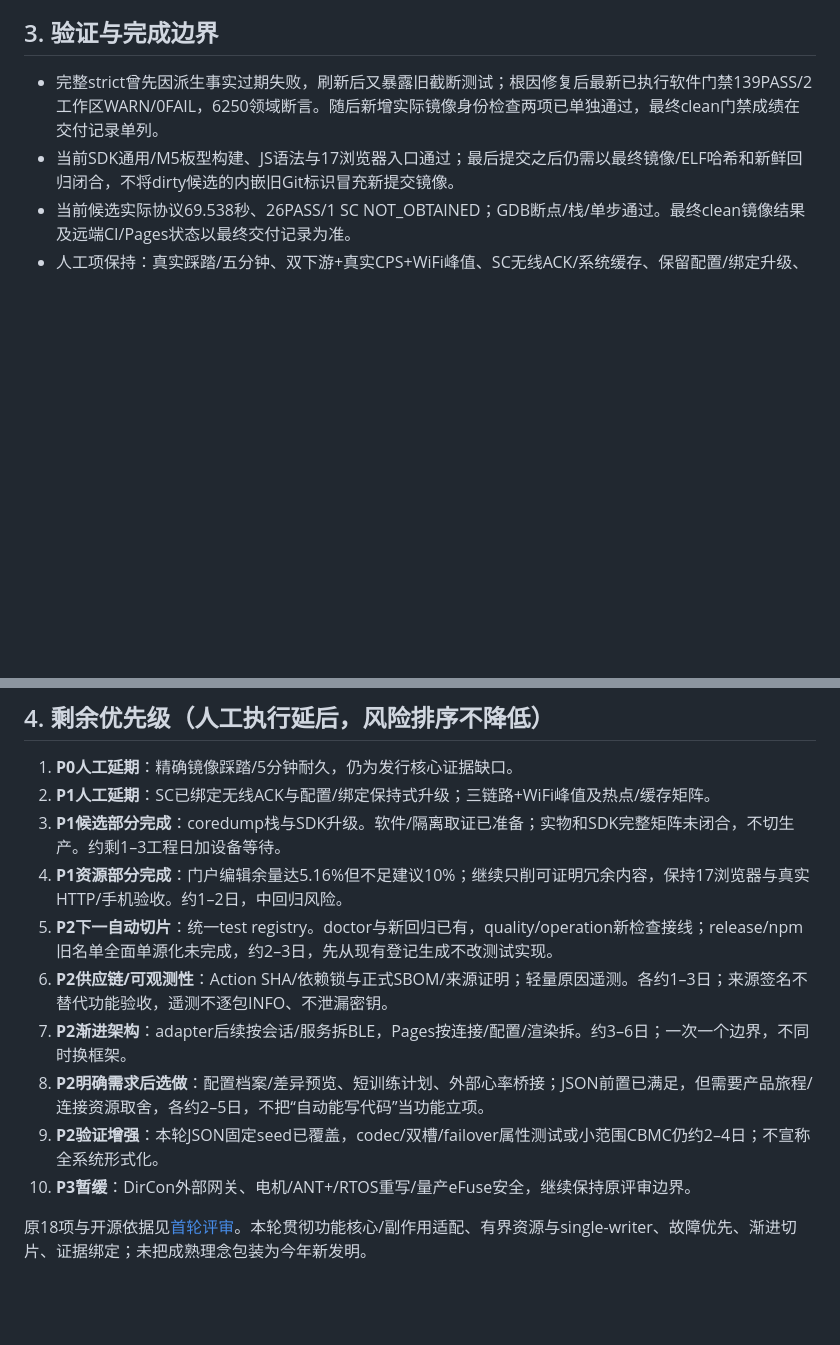
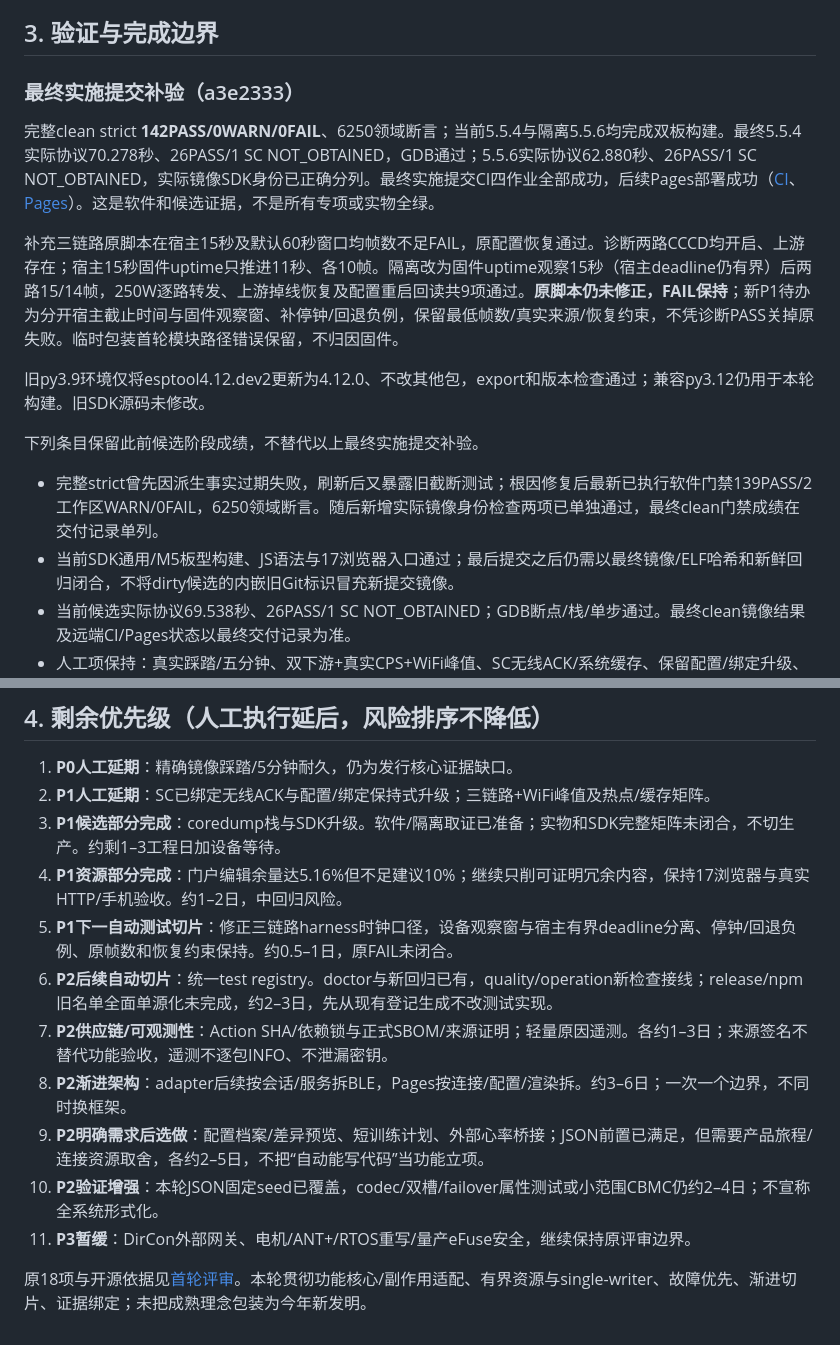
Before and after one commit to MengEn-Ink/bikepower-c, a Markdown page: docs/dev/70-automated-engineering-followups.md, 2 parts joined by grey strips. Rendered like a GitHub page; blank space fills up the shorter version.

Commit message:
docs(validation): 补最终主线证据与三链路时钟缺口
PROGRESS.md：新增未闭合虚拟harness时钟待办，人工项保持。70实施记录：a3e2333 clean142/0/0、双SDK双板、26PASS1OPEN与远端CI/Pages；原三链路15/60秒FAIL和设备时钟9PASS分列，未修改原测试或固件。旧SDK环境最小修复已验证，98文档链接零错。

Co-authored-by: AI <ai@trae>

```diff
--- a/docs/dev/70-automated-engineering-followups.md
+++ b/docs/dev/70-automated-engineering-followups.md
@@ -61,6 +61,17 @@
 
 ## 3. 验证与完成边界
 
+### 最终实施提交补验（a3e2333）
+
+完整clean strict **142PASS/0WARN/0FAIL**、6250领域断言；当前5.5.4与隔离5.5.6均完成双板构建。最终5.5.4实际协议70.278秒、26PASS/1 SC NOT_OBTAINED，GDB通过；5.5.6实际协议62.880秒、26PASS/1 SC NOT_OBTAINED，实际镜像SDK身份已正确分列。最终实施提交CI四作业全部成功，后续Pages部署成功（[CI](https://github.com/MengEn-Ink/bikepower-c/actions/runs/43241517613)、[Pages](https://github.com/MengEn-Ink/bikepower-c/actions/runs/43244530783)）。这是软件和候选证据，不是所有专项或实物全绿。
+
+补充三链路原脚本在宿主15秒及默认60秒窗口均帧数不足FAIL，原配置恢复通过。诊断两路CCCD均开启、上游存在；宿主15秒固件uptime只推进11秒、各10帧。隔离改为固件uptime观察15秒（宿主deadline仍有界）后两路15/14帧，250W逐路转发、上游掉线恢复及配置重启回读共9项通过。**原脚本仍未修正，FAIL保持**；新P1待办为分开宿主截止时间与固件观察窗、补停钟/回退负例，保留最低帧数/真实来源/恢复约束，不凭诊断PASS关掉原失败。临时包装首轮模块路径错误保留，不归因固件。
+
+旧py3.9环境仅将esptool4.12.dev2更新为4.12.0、不改其他包，export和版本检查通过；兼容py3.12仍用于本轮构建。旧SDK源码未修改。
+
+下列条目保留此前候选阶段成绩，不替代以上最终实施提交补验。
+
+
 - 完整strict曾先因派生事实过期失败，刷新后又暴露旧截断测试；根因修复后最新已执行软件门禁139PASS/2工作区WARN/0FAIL，6250领域断言。随后新增实际镜像身份检查两项已单独通过，最终clean门禁成绩在交付记录单列。
 - 当前SDK通用/M5板型构建、JS语法与17浏览器入口通过；最后提交之后仍需以最终镜像/ELF哈希和新鲜回归闭合，不将dirty候选的内嵌旧Git标识冒充新提交镜像。
 - 当前候选实际协议69.538秒、26PASS/1 SC NOT_OBTAINED；GDB断点/栈/单步通过。最终clean镜像结果及远端CI/Pages状态以最终交付记录为准。
@@ -73,11 +84,12 @@
 2. **P1人工延期**：SC已绑定无线ACK与配置/绑定保持式升级；三链路+WiFi峰值及热点/缓存矩阵。
 3. **P1候选部分完成**：coredump栈与SDK升级。软件/隔离取证已准备；实物和SDK完整矩阵未闭合，不切生产。约剩1–3工程日加设备等待。
 4. **P1资源部分完成**：门户编辑余量达5.16%但不足建议10%；继续只削可证明冗余内容，保持17浏览器与真实HTTP/手机验收。约1–2日，中回归风险。
-5. **P2下一自动切片**：统一test registry。doctor与新回归已有，quality/operation新检查接线；release/npm旧名单全面单源化未完成，约2–3日，先从现有登记生成不改测试实现。
-6. **P2供应链/可观测性**：Action SHA/依赖锁与正式SBOM/来源证明；轻量原因遥测。各约1–3日；来源签名不替代功能验收，遥测不逐包INFO、不泄漏密钥。
-7. **P2渐进架构**：adapter后续按会话/服务拆BLE，Pages按连接/配置/渲染拆。约3–6日；一次一个边界，不同时换框架。
-8. **P2明确需求后选做**：配置档案/差异预览、短训练计划、外部心率桥接；JSON前置已满足，但需要产品旅程/连接资源取舍，各约2–5日，不把“自动能写代码”当功能立项。
-9. **P2验证增强**：本轮JSON固定seed已覆盖，codec/双槽/failover属性测试或小范围CBMC仍约2–4日；不宣称全系统形式化。
-10. **P3暂缓**：DirCon外部网关、电机/ANT+/RTOS重写/量产eFuse安全，继续保持原评审边界。
+5. **P1下一自动测试切片**：修正三链路harness时钟口径，设备观察窗与宿主有界deadline分离、停钟/回退负例、原帧数和恢复约束保持。约0.5–1日，原FAIL未闭合。
+6. **P2后续自动切片**：统一test registry。doctor与新回归已有，quality/operation新检查接线；release/npm旧名单全面单源化未完成，约2–3日，先从现有登记生成不改测试实现。
+7. **P2供应链/可观测性**：Action SHA/依赖锁与正式SBOM/来源证明；轻量原因遥测。各约1–3日；来源签名不替代功能验收，遥测不逐包INFO、不泄漏密钥。
+8. **P2渐进架构**：adapter后续按会话/服务拆BLE，Pages按连接/配置/渲染拆。约3–6日；一次一个边界，不同时换框架。
+9. **P2明确需求后选做**：配置档案/差异预览、短训练计划、外部心率桥接；JSON前置已满足，但需要产品旅程/连接资源取舍，各约2–5日，不把“自动能写代码”当功能立项。
+10. **P2验证增强**：本轮JSON固定seed已覆盖，codec/双槽/failover属性测试或小范围CBMC仍约2–4日；不宣称全系统形式化。
+11. **P3暂缓**：DirCon外部网关、电机/ANT+/RTOS重写/量产eFuse安全，继续保持原评审边界。
 
 原18项与开源依据见[首轮评审](69-main-hygiene-and-upgrade-review.md)。本轮贯彻功能核心/副作用适配、有界资源与single-writer、故障优先、渐进切片、证据绑定；未把成熟理念包装为今年新发明。
```
Also changed, not shown: PROGRESS.md (+1 -0 lines).
